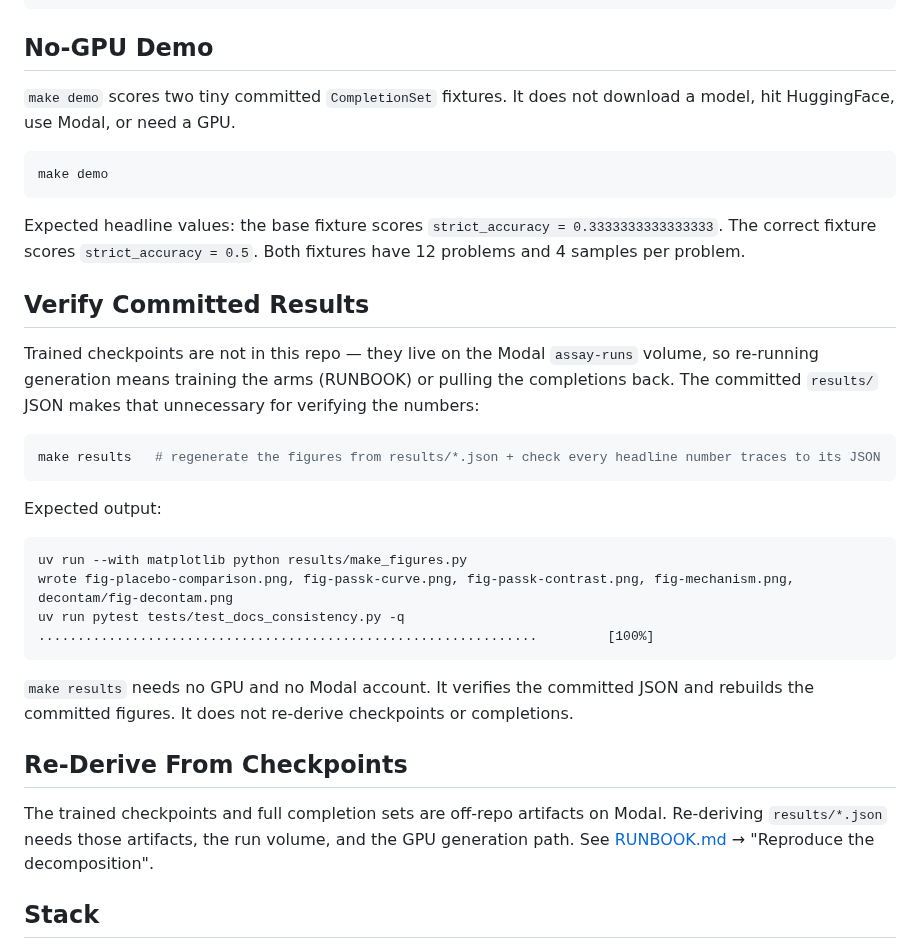
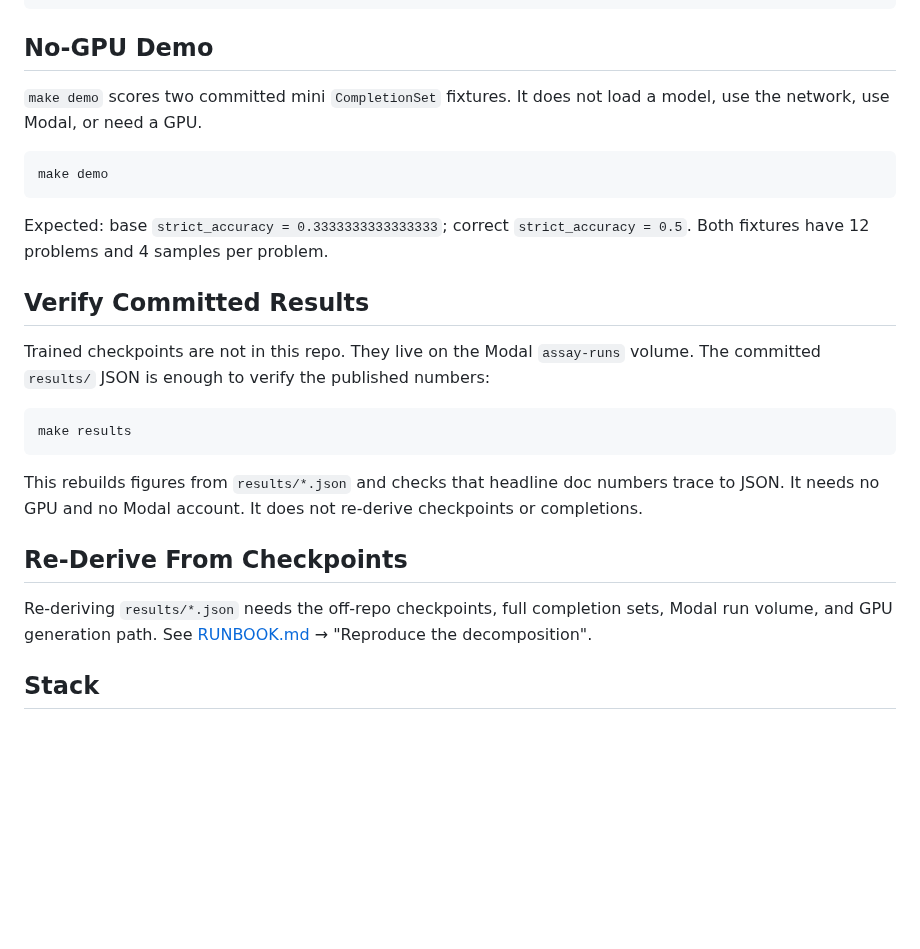
Before and after one commit to adamthuvesen/grpo-decomp, a Markdown page: README.md, the part around the change. GitHub-like rendering; blank space fills up the shorter version.

Commit message:
docs: trim demo update

````diff
--- a/README.md
+++ b/README.md
@@ -105,44 +105,32 @@ grpo-decomp report   --completions-dir runs/ --out results/   # <arm>__<set> dir
 
 ## No-GPU Demo
 
-`make demo` scores two tiny committed `CompletionSet` fixtures. It does not download a model,
-hit HuggingFace, use Modal, or need a GPU.
+`make demo` scores two committed mini `CompletionSet` fixtures. It does not load a model,
+use the network, use Modal, or need a GPU.
 
 ```bash
 make demo
 ```
 
-Expected headline values: the base fixture scores `strict_accuracy = 0.3333333333333333`.
-The correct fixture scores `strict_accuracy = 0.5`. Both fixtures have 12 problems and
-4 samples per problem.
+Expected: base `strict_accuracy = 0.3333333333333333`; correct `strict_accuracy = 0.5`.
+Both fixtures have 12 problems and 4 samples per problem.
 
 ## Verify Committed Results
 
-Trained checkpoints are not in this repo — they live on the Modal `assay-runs` volume, so
-re-running generation means training the arms (RUNBOOK) or pulling the completions back. The
-committed `results/` JSON makes that unnecessary for verifying the numbers:
+Trained checkpoints are not in this repo. They live on the Modal `assay-runs` volume. The
+committed `results/` JSON is enough to verify the published numbers:
 
 ```bash
-make results   # regenerate the figures from results/*.json + check every headline number traces to its JSON
+make results
 ```
 
-Expected output:
-
-```text
-uv run --with matplotlib python results/make_figures.py
-wrote fig-placebo-comparison.png, fig-passk-curve.png, fig-passk-contrast.png, fig-mechanism.png, decontam/fig-decontam.png
-uv run pytest tests/test_docs_consistency.py -q
-................................................................         [100%]
-```
-
-`make results` needs no GPU and no Modal account. It verifies the committed JSON and rebuilds
-the committed figures. It does not re-derive checkpoints or completions.
+This rebuilds figures from `results/*.json` and checks that headline doc numbers trace to
+JSON. It needs no GPU and no Modal account. It does not re-derive checkpoints or completions.
 
 ## Re-Derive From Checkpoints
 
-The trained checkpoints and full completion sets are off-repo artifacts on Modal. Re-deriving
-`results/*.json` needs those artifacts, the run volume, and the GPU generation path. See
-[RUNBOOK.md](RUNBOOK.md) → "Reproduce the decomposition".
+Re-deriving `results/*.json` needs the off-repo checkpoints, full completion sets, Modal run
+volume, and GPU generation path. See [RUNBOOK.md](RUNBOOK.md) → "Reproduce the decomposition".
 
 ## Stack
 
````
Also changed, not shown: results/decontam/fig-decontam.png, results/fig-mechanism.png, results/fig-passk-contrast.png, results/fig-passk-curve.png, results/fig-placebo-comparison.png.
